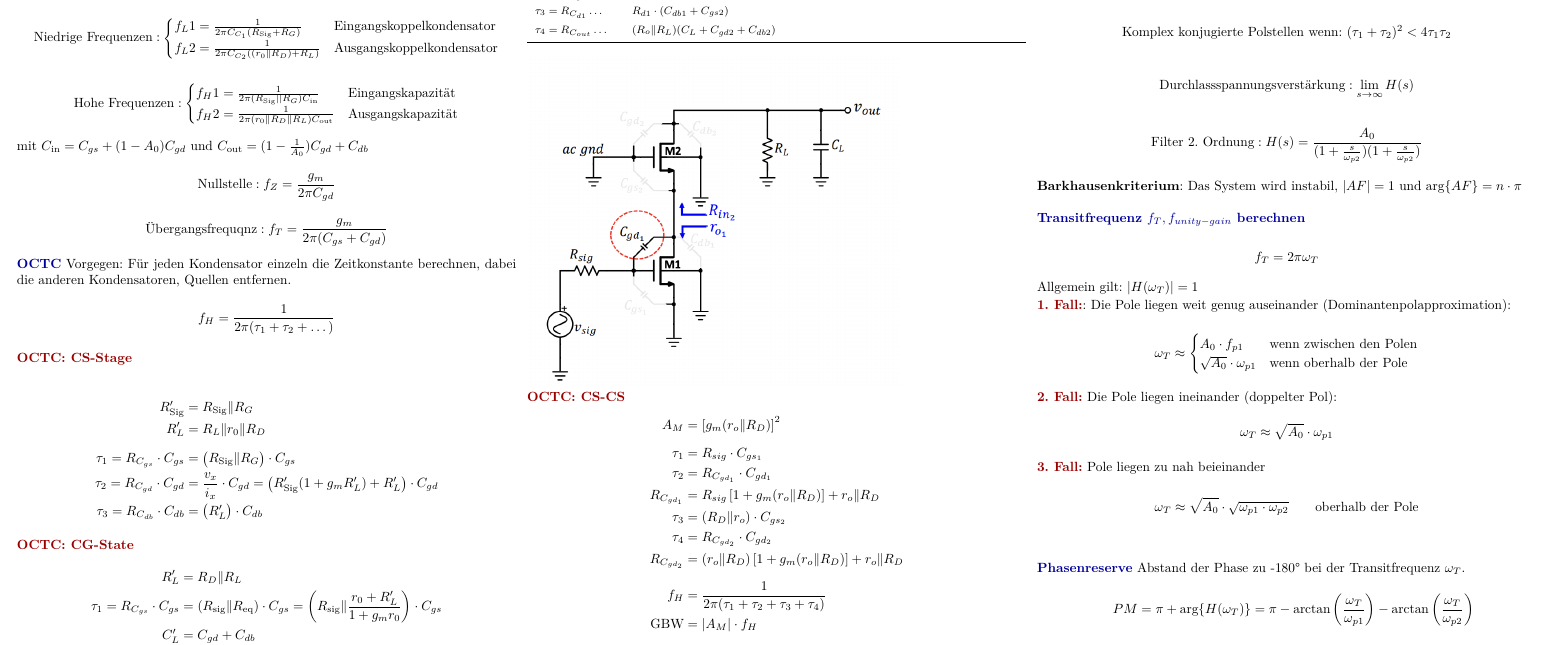
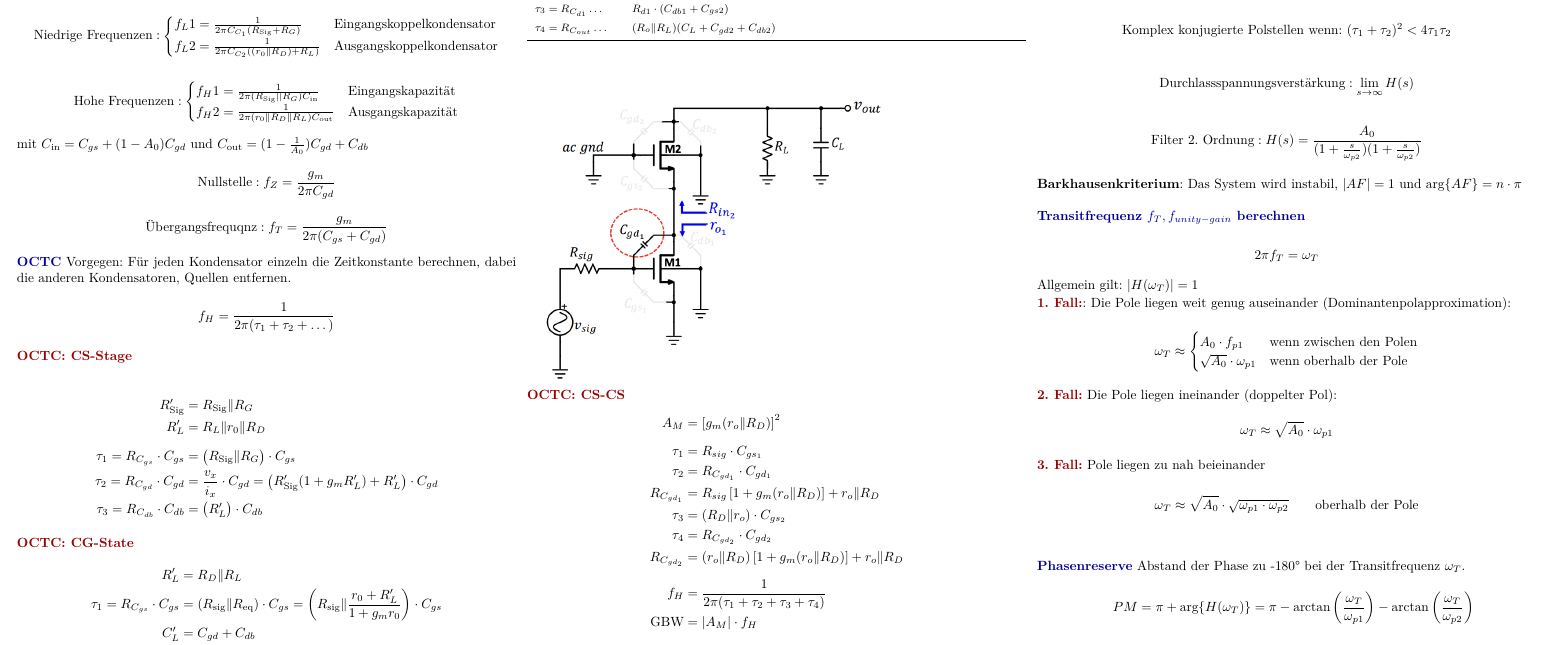
Before and after one commit to henriSchulz/MSS-Formelsammlung, a LaTeX document (main.tex): part of page 3 of 8, cut so that both start at the same text. Compiled offline with pdfLaTeX.

Commit message:
minor fix

```diff
--- a/main.tex
+++ b/main.tex
@@ -564,7 +564,7 @@ $$\text{Filter 2. Ordnung}: H(s) = \frac{A_0}{(1+\frac{s}{\omega_{p2}})(1+\frac{
 \\\\
 \algo{Transitfrequenz $f_T, f_{unity-gain}$ berechnen}
 
-$$f_T = 2\pi\omega_T$$
+$$2\pi f_T = \omega_T$$
 Allgemein gilt: $|H(\omega_T)| = 1$
 
 \datastruct{1. Fall:}: Die Pole liegen weit genug auseinander (Dominantenpolapproximation):
```
